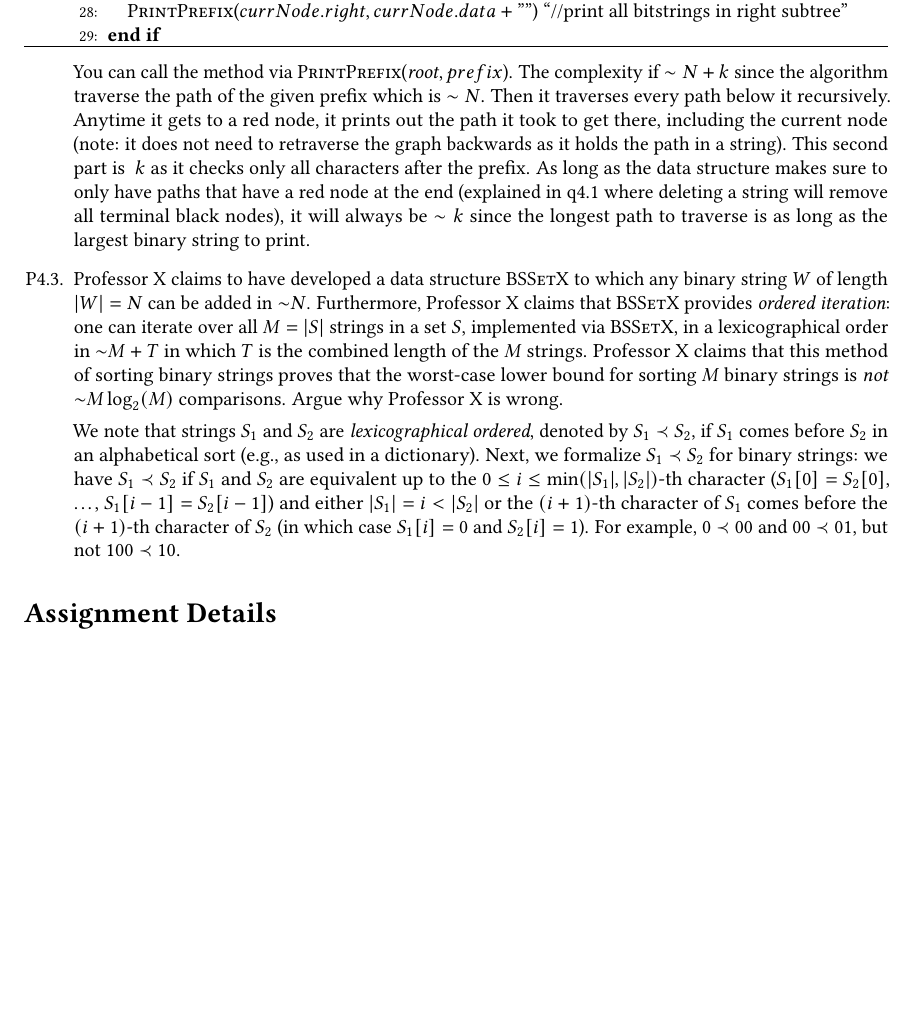
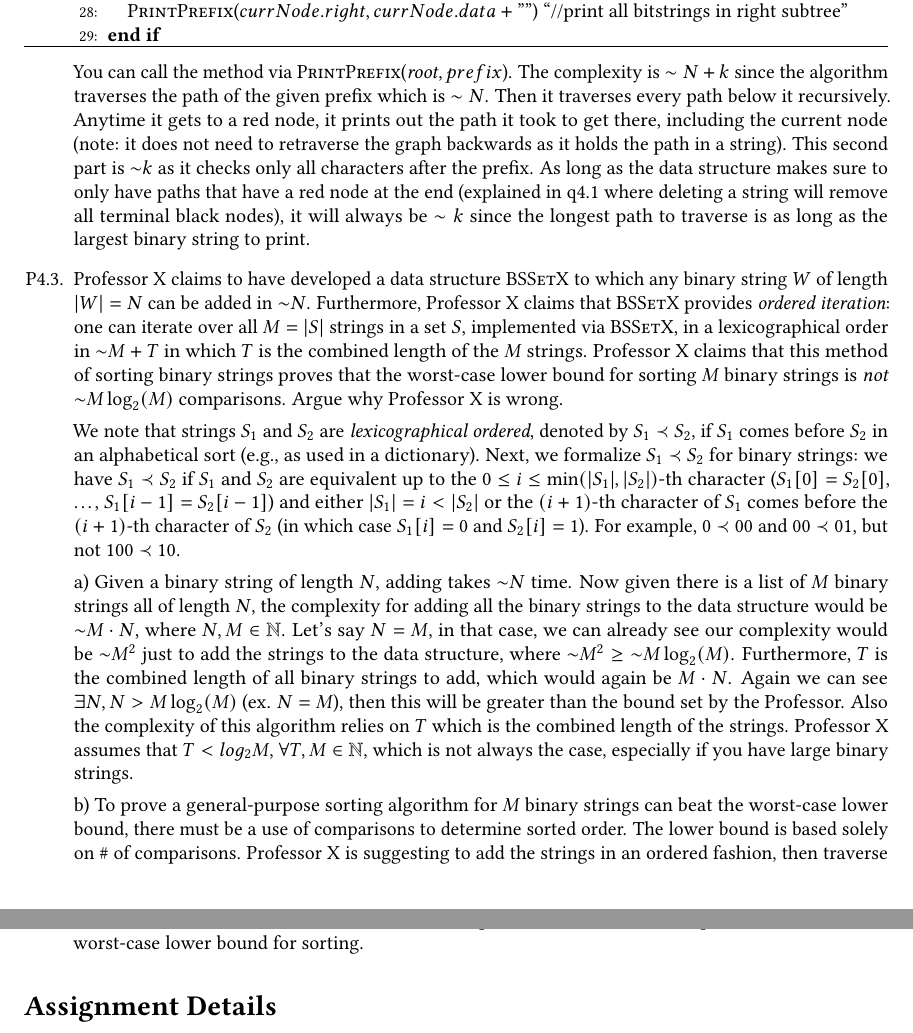
Before and after one commit to itshady/2c03, a LaTeX problem sheet (assignment_3.tex): part of page 7 of 8 before the commit and two parts of pages 7 and 8 of 8 after it, the two joined at a grey line, cut so that both start at the same text, the shorter picture padded with empty space. Compiled offline with pdfLaTeX.

Commit message:
finished q4

```diff
--- a/assignment_3.tex
+++ b/assignment_3.tex
@@ -429,7 +429,7 @@ Assumption: The prefix exists in the tree. If needed, this can be checked before
   \ENDIF
 \end{myalgo}
 
-You can call the method via \AName{PrintPrefix}($\VAR{root}, prefix$). The complexity if $\sim N + k$ since the algorithm traverse the path of the given prefix which is $\sim N$. Then it traverses every path below it recursively. Anytime it gets to a red node, it prints out the path it took to get there, including the current node (note: it does not need to retraverse the graph backwards as it holds the path in a string). This second part is $~k$ as it checks only all characters after the prefix.
+You can call the method via \AName{PrintPrefix}($\VAR{root}, prefix$). The complexity is $\sim N + k$ since the algorithm traverses the path of the given prefix which is $\sim N$. Then it traverses every path below it recursively. Anytime it gets to a red node, it prints out the path it took to get there, including the current node (note: it does not need to retraverse the graph backwards as it holds the path in a string). This second part is $\OOG{k}$ as it checks only all characters after the prefix.
 As long as the data structure makes sure to only have paths that have a red node at the end (explained in q4.1 where deleting a string will remove all terminal black nodes), it will always be $\sim k$ since the longest path to traverse is as long as the largest binary string to print.
 
 \item Professor X claims to have developed a data structure \AName{BSSetX} to which any binary string $W$ of length $\abs{W} = N$ can be added in $\OOG{N}$. Furthermore, Professor X claims that \AName{BSSetX}  provides \emph{ordered iteration}: one can iterate over all $M = \abs{S}$ strings in a set $S$, implemented via \AName{BSSetX}, in a lexicographical order in $\OOG{M + T}$ in which $T$ is the combined length of the $M$ strings. Professor X claims that this method of sorting binary strings proves that the worst-case lower bound for sorting $M$ binary strings is \emph{not} $\OOG{M \log_2(M)}$ comparisons. Argue why Professor X is wrong.
@@ -437,7 +437,13 @@ As long as the data structure makes sure to only have paths that have a red node
 We note that strings $S_1$ and $S_2$ are \emph{lexicographical ordered}, denoted by $S_1 \prec S_2$, if $S_1$ comes before $S_2$ in an alphabetical sort (e.g., as used in a dictionary). Next, we formalize $S_1 \prec S_2$ for binary strings: we have $S_1 \prec S_2$ if $S_1$ and $S_2$ are equivalent up to the $0\leq i \leq \min(\abs{S_1}, \abs{S_2})$-th character ($S_1[0] = S_2[0]$,
 \dots, $S_1[i-1] = S_2[i-1]$) and either $\abs{S_1} = i < \abs{S_2}$ or the $(i+1)$-th character of $S_1$ comes before the $(i+1)$-th character of $S_2$ (in which case $S_1[i] = 0$ and $S_2[i] = 1$). For example, $0 \prec 00$ and $00 \prec 01$, but not $100 \prec 10$.
 
+a) Given a binary string of length $N$, adding takes $\OOG{N}$ time.
+Now given there is a list of $M$ binary strings all of length $N$, the complexity for adding all the binary strings to the data structure would be $\OOG{M} \cdot N$, where $N,M \in \mathbb{N}$. Let's say $N = M$, in that case, we can already see our complexity would be $\OOG{M^2}$ just to add the strings to the data structure, where $\OOG{M^2} \geq \OOG{M \log_2(M)}$.
+Furthermore, $T$ is the combined length of all binary strings to add, which would again be $M \cdot N$. Again we can see $\exists N, N>M \log_2(M)$ (ex. $N = M$), then this will be greater than the bound set by the Professor.
+Also the complexity of this algorithm relies on $T$ which is the combined length of the strings. Professor X assumes that $T < log_2{M}$, $\forall T,M \in \mathbb{N}$, which is not always the case, especially if you have large binary strings.
 
+b) To prove a general-purpose sorting algorithm for $M$ binary strings can beat the worst-case lower bound, there must be a use of comparisons to determine sorted order. The lower bound is based solely on \# of comparisons.
+Professor X is suggesting to add the strings in an ordered fashion, then traverse the data structure in order. This contains no comparisons, thus cannot be a proof to contradict the worst-case lower bound for sorting.
 
 \end{questions}
 \end{problem}
```
Also changed, not shown: assignment_3.pdf, assignment_3.tex (4 more changed lines), 3 other files.
